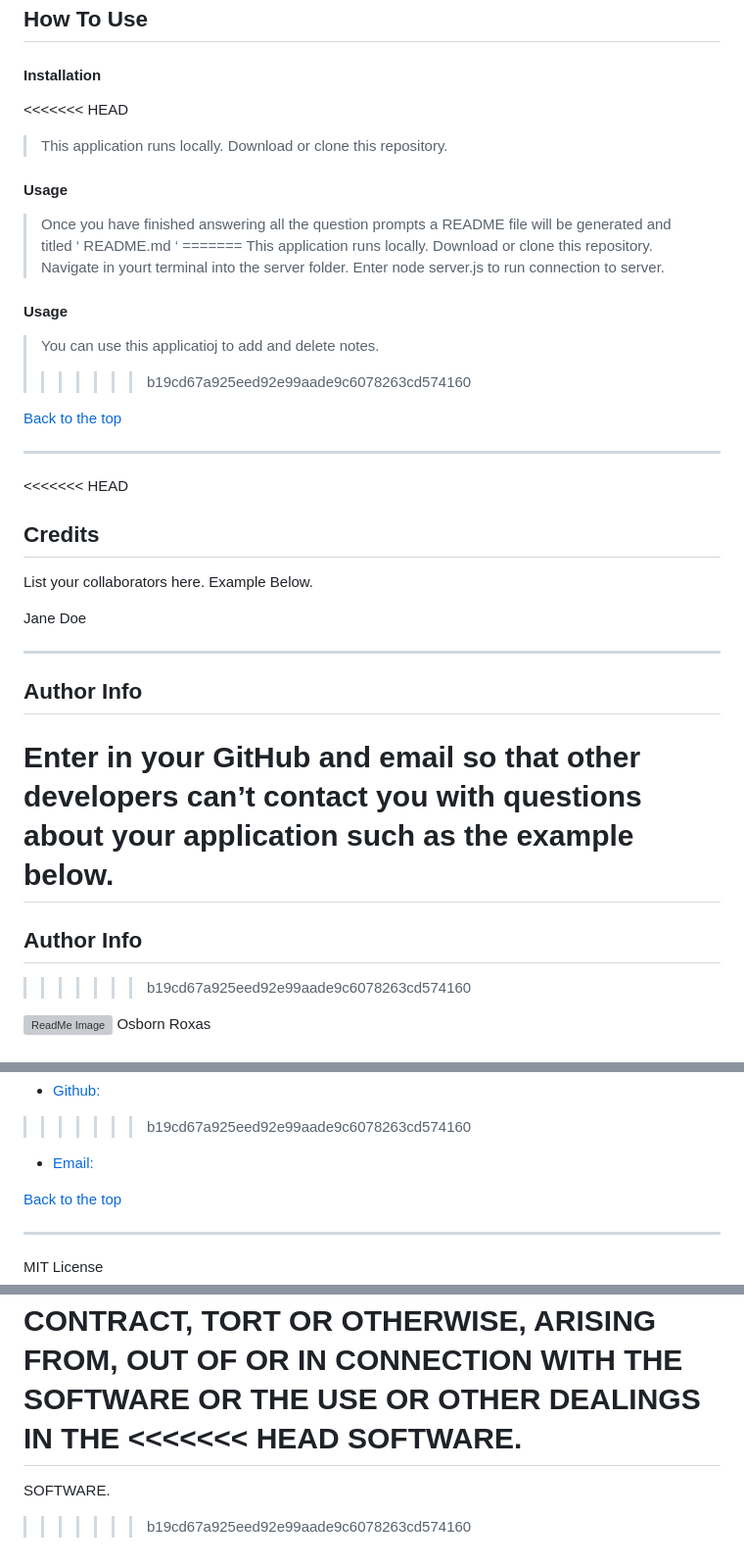
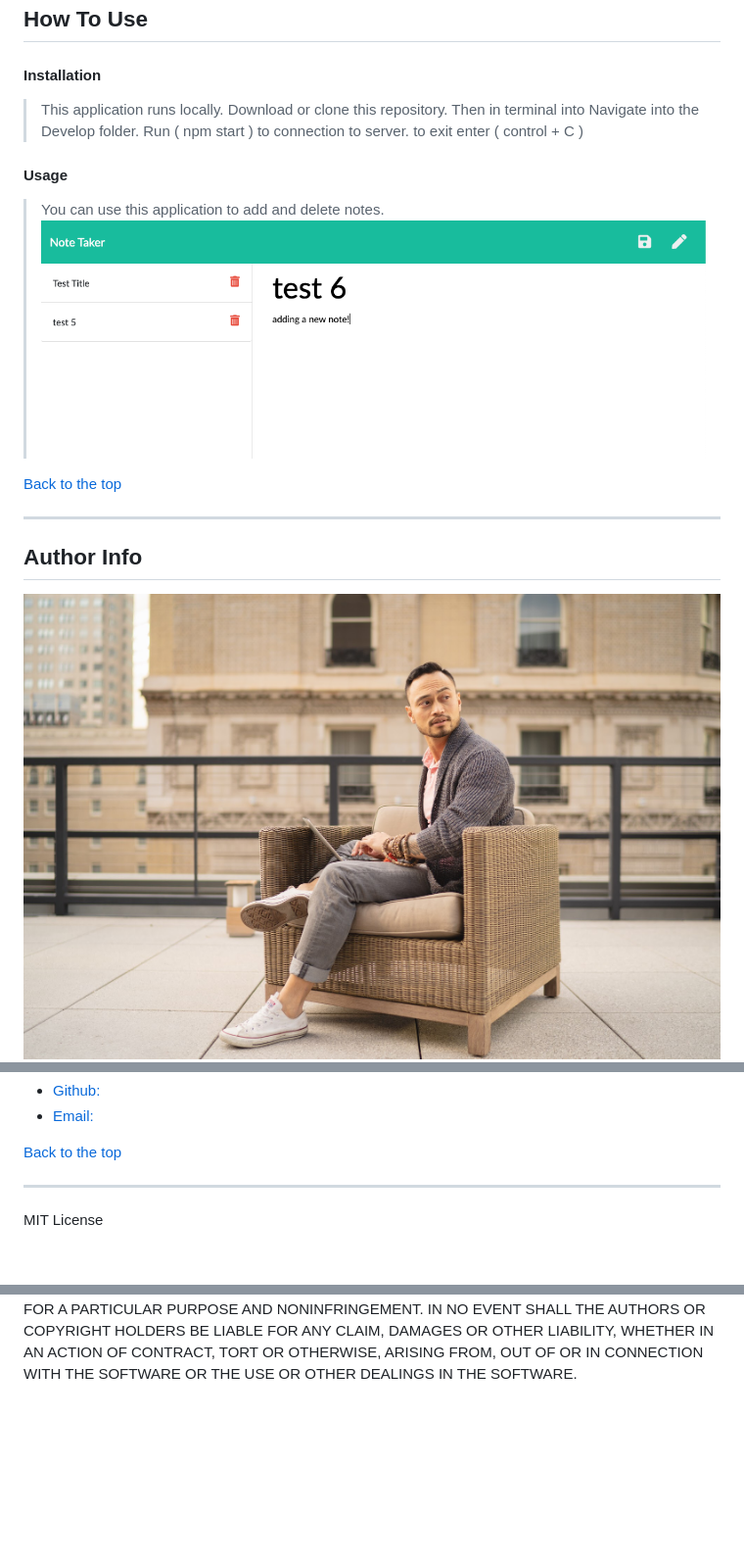
Before and after one commit to osbornroxas02/note-taker-project, a Markdown page: README.md, 3 parts joined by grey strips. Shown: that part at 98% size. Rendered like a GitHub page; pictures changed too: notes-page.png (added), seated .JPG (added); blank space fills up the shorter version; grey boxes are pictures that could not be loaded.

```diff
--- a/README.md
+++ b/README.md
@@ -55,39 +33,19 @@ The Note Taker application was created to write and save notes. This application
 ## How To Use
 
 #### Installation
-<<<<<<< HEAD
-> This application runs locally. Download or clone this repository.
+> This application runs locally. Download or clone this repository. Then in terminal into Navigate into the Develop folder. Run ( npm start ) to connection to server. to exit enter ( control + C )
 
 #### Usage
-> Once you have finished answering all the question prompts a README file will be generated and titled ‘ README.md ‘
-=======
-> This application runs locally. Download or clone this repository. Navigate in yourt terminal into the server folder. Enter node server.js to run connection to server.
-
-#### Usage
-> You can use this applicatioj to add and delete notes.
->>>>>>> b19cd67a925eed92e99aade9c6078263cd574160
+> You can use this application to add and delete notes.
+![ReadMe Image](https://github.com/osbornroxas02/note-taker-project/blob/master/notes-page.png)
 
 
 [Back to the top](#table-of-contents)
 
 ---
 
-<<<<<<< HEAD
+## Author Info
 
-## Credits
-List your collaborators here. Example Below.
-
-Jane Doe
-
-
----
-
-## Author Info
-Enter in your GitHub and email so that other developers can’t contact you with questions about your application such as the example below.
-=======
-## Author Info
->>>>>>> b19cd67a925eed92e99aade9c6078263cd574160
-
-![ReadMe Image](https://github.com/osbornroxas02/readMe-maker/blob/master/seated%20copy.JPG)
+![ReadMe Image](https://github.com/osbornroxas02/note-taker-project/blob/master/seated%20.JPG)
 Osborn Roxas
 
@@ -97,5 +52,4 @@ Osborn Roxas
 - [Github:](https://github.com/osbornroxas02/note-taker-project)
->>>>>>> b19cd67a925eed92e99aade9c6078263cd574160
 - [Email:](https://OSBORNROXAS02@GMAIL.COM)
 
 
@@ -123,8 +77,4 @@ FITNESS FOR A PARTICULAR PURPOSE AND NONINFRINGEMENT. IN NO EVENT SHALL THE
 AUTHORS OR COPYRIGHT HOLDERS BE LIABLE FOR ANY CLAIM, DAMAGES OR OTHER
 LIABILITY, WHETHER IN AN ACTION OF CONTRACT, TORT OR OTHERWISE, ARISING FROM,
 OUT OF OR IN CONNECTION WITH THE SOFTWARE OR THE USE OR OTHER DEALINGS IN THE
-<<<<<<< HEAD
 SOFTWARE.
-=======
-SOFTWARE.
->>>>>>> b19cd67a925eed92e99aade9c6078263cd574160
```
Also changed, not shown: other parts of README.md (+3 -28 lines), add-notes-page.png (added), main-page.png (added), 4 other files.
